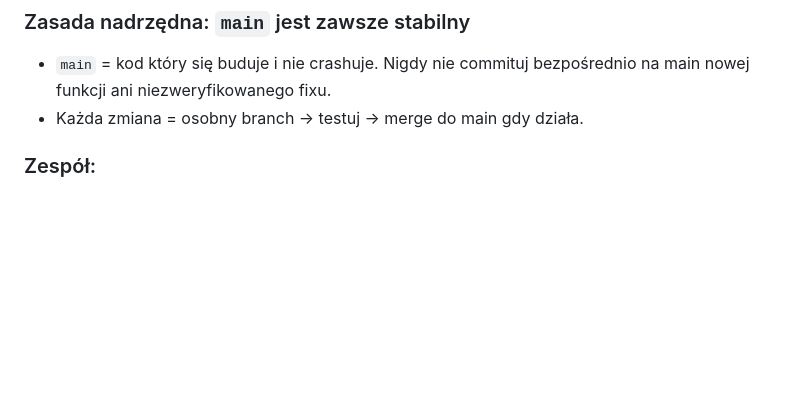
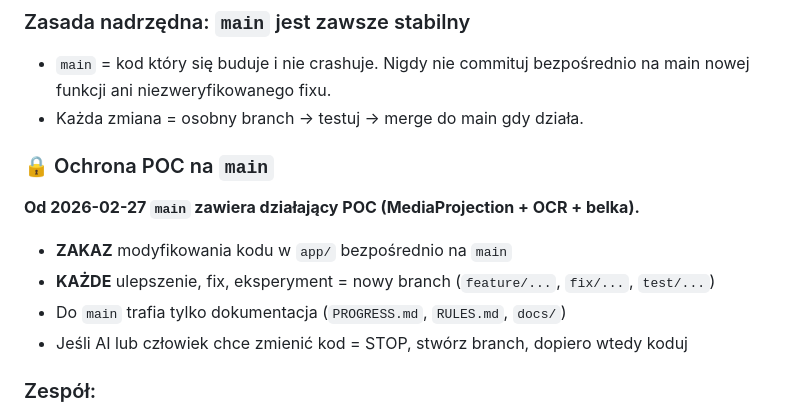
Before and after one commit to kris20032/OrderPilot-App, a Markdown page: RULES.md, the part around one of its changes. Rendered like a GitHub page; blank space fills up the shorter version.

Commit message:
docs: ochrona POC na main — zakaz bezpośrednich zmian kodu
Co zostało zrobione:
- Dodana sekcja "Ochrona POC na main" w RULES.md
- Wyraźny zakaz modyfikowania app/ bezpośrednio na main
- Każde ulepszenie = obowiązkowo nowy branch

Co-Authored-By: Claude Sonnet 4.6 <noreply@anthropic.com>

```diff
--- a/RULES.md
+++ b/RULES.md
@@ -64,6 +64,15 @@
 
 - `main` = kod który się buduje i nie crashuje. Nigdy nie commituj bezpośrednio na main nowej funkcji ani niezweryfikowanego fixu.
 - Każda zmiana = osobny branch → testuj → merge do main gdy działa.
+
+### 🔒 Ochrona POC na `main`
+
+**Od 2026-02-27 `main` zawiera działający POC (MediaProjection + OCR + belka).**
+
+- **ZAKAZ** modyfikowania kodu w `app/` bezpośrednio na `main`
+- **KAŻDE** ulepszenie, fix, eksperyment = nowy branch (`feature/...`, `fix/...`, `test/...`)
+- Do `main` trafia tylko dokumentacja (`PROGRESS.md`, `RULES.md`, `docs/`)
+- Jeśli AI lub człowiek chce zmienić kod = STOP, stwórz branch, dopiero wtedy koduj
 
 ### Zespół:
 - **Krzysztof** - główna implementacja (używa Claude)
```
Also changed, not shown: other parts of RULES.md (+1 -1 lines).
